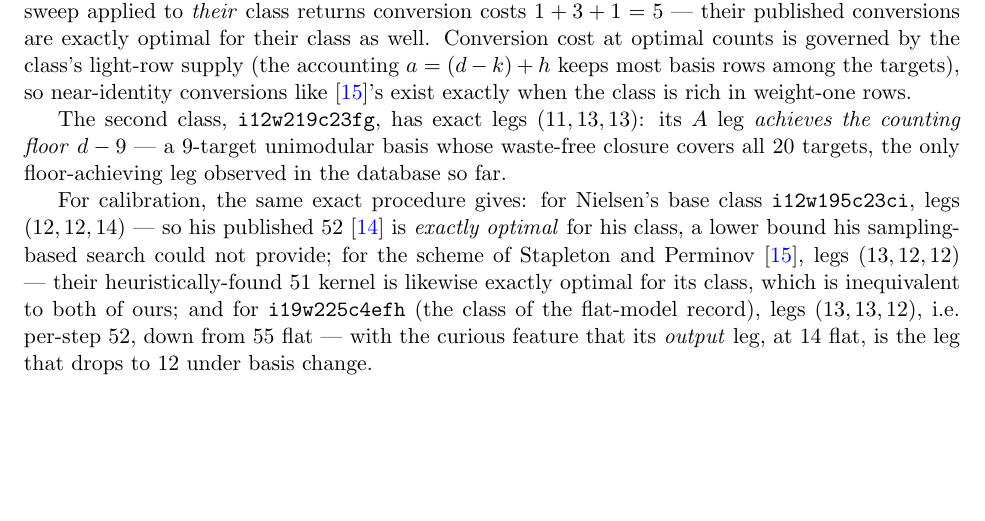
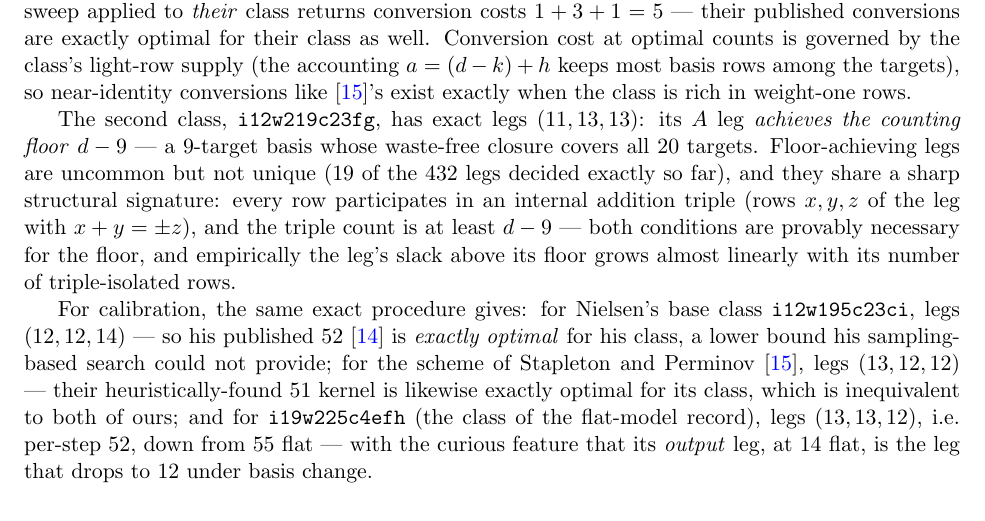
Before and after one commit to gsidebottom/logic, a LaTeX paper (doc/matmul_3x3_rank23_add51.tex): part of page 4 of 9 before the commit and part of page 4 of 10 after it, cut so that both start at the same text, the shorter picture padded with empty space. Compiled offline with pdfLaTeX.

Commit message:
doc: ks51 paper -- correct floor-achieving-leg uniqueness claim; add the triple-structure law
19 of 432 exactly-decided legs achieve their counting floor, not one;
all share the signature isolated = 0 (every row in an internal
addition triple) with triples >= d-9 -- both provably necessary.
Empirically slack grows ~linearly with triple-isolated row count
(~2 isolated per helper), giving route-3 a concrete steering
objective: all three legs isolation-free with orderable triples.

Co-Authored-By: Claude Fable 5 <noreply@anthropic.com>

```diff
--- a/doc/matmul_3x3_rank23_add51.tex
+++ b/doc/matmul_3x3_rank23_add51.tex
@@ -266,8 +266,14 @@ exist exactly when the class is rich in weight-one rows.
 
 The second class, \texttt{i12w219c23fg}, has exact legs
 $(11,13,13)$: its $A$ leg \emph{achieves the counting floor} $d-9$ ---
-a $9$-target unimodular basis whose waste-free closure covers all $20$
-targets, the only floor-achieving leg observed in the database so far.
+a $9$-target basis whose waste-free closure covers all $20$ targets.
+Floor-achieving legs are uncommon but not unique ($19$ of the $432$
+legs decided exactly so far), and they share a sharp structural
+signature: every row participates in an internal addition triple
+(rows $x,y,z$ of the leg with $x+y=\pm z$), and the triple count is at
+least $d-9$ --- both conditions are provably necessary for the floor,
+and empirically the leg's slack above its floor grows almost linearly
+with its number of triple-isolated rows.
 
 For calibration, the same exact procedure gives: for Nielsen's base
 class \texttt{i12w195c23ci}, legs $(12,12,14)$ --- so his published
```
Also changed, not shown: doc/matmul_3x3_rank23_add51.pdf.
